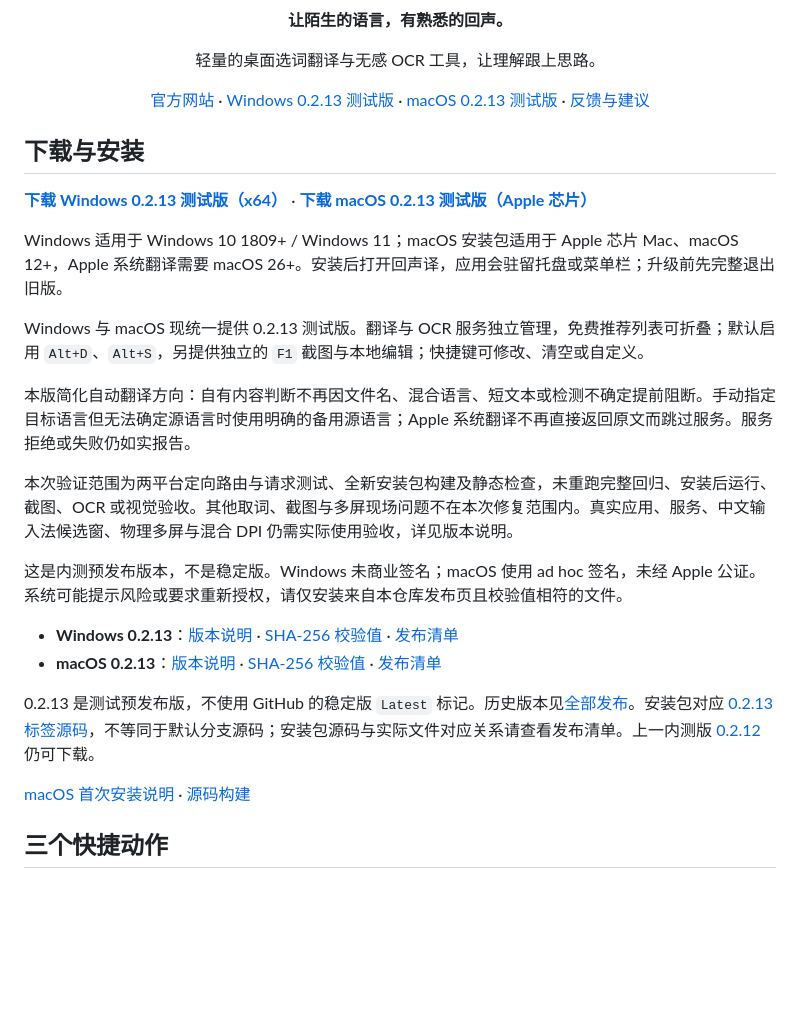
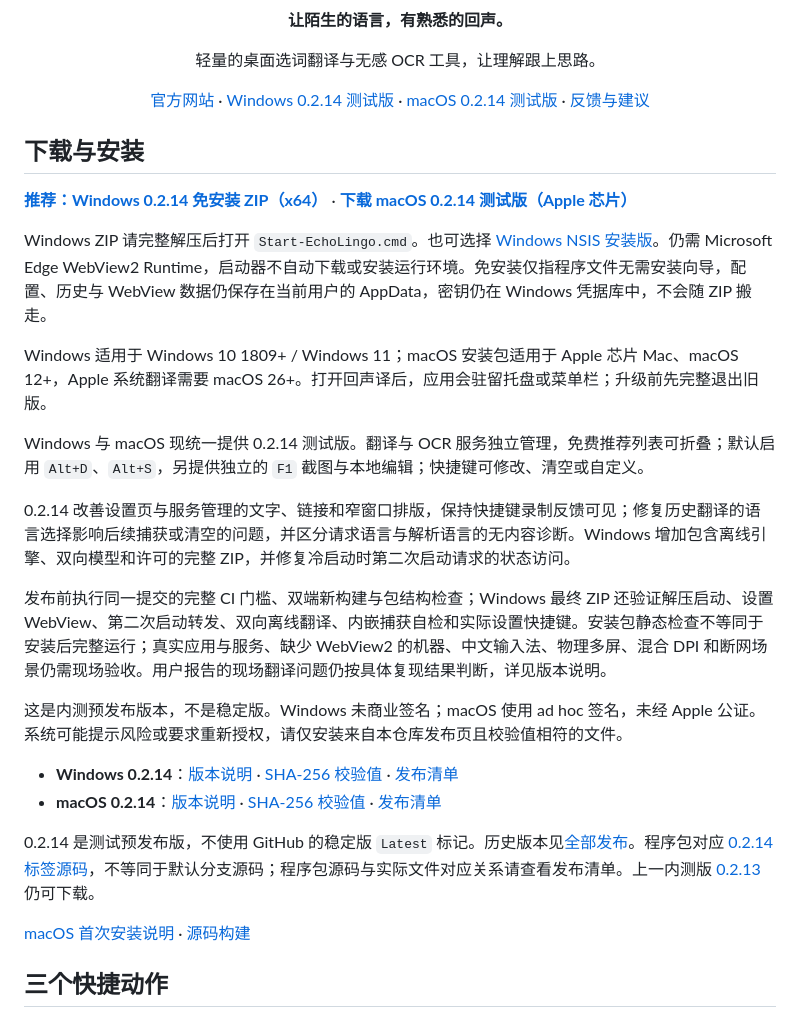
Before and after one commit to Blueeeecho/EchoLingo, a Markdown page: README.md, the part around the change. GitHub-like rendering; blank space fills up the shorter version.

```diff
--- a/README.md
+++ b/README.md
@@ -3,26 +3,28 @@
 <h1 align="center">EchoLingo · 回声译</h1>
 <p align="center"><strong>让陌生的语言，有熟悉的回声。</strong></p>
 <p align="center">轻量的桌面选词翻译与无感 OCR 工具，让理解跟上思路。</p>
-<p align="center"><a href="https://blueeeecho.github.io/EchoLingo/">官方网站</a> · <a href="https://github.com/Blueeeecho/EchoLingo/releases/tag/0.2.13">Windows 0.2.13 测试版</a> · <a href="https://github.com/Blueeeecho/EchoLingo/releases/tag/0.2.13">macOS 0.2.13 测试版</a> · <a href="https://github.com/Blueeeecho/EchoLingo/issues">反馈与建议</a></p>
+<p align="center"><a href="https://blueeeecho.github.io/EchoLingo/">官方网站</a> · <a href="https://github.com/Blueeeecho/EchoLingo/releases/tag/0.2.14">Windows 0.2.14 测试版</a> · <a href="https://github.com/Blueeeecho/EchoLingo/releases/tag/0.2.14">macOS 0.2.14 测试版</a> · <a href="https://github.com/Blueeeecho/EchoLingo/issues">反馈与建议</a></p>
 
 ## 下载与安装
 
-**[下载 Windows 0.2.13 测试版（x64）](https://github.com/Blueeeecho/EchoLingo/releases/download/0.2.13/EchoLingo_0.2.13_windows_x64-setup.exe)** · **[下载 macOS 0.2.13 测试版（Apple 芯片）](https://github.com/Blueeeecho/EchoLingo/releases/download/0.2.13/EchoLingo_0.2.13_macos_arm64.dmg)**
+**[推荐：Windows 0.2.14 免安装 ZIP（x64）](https://github.com/Blueeeecho/EchoLingo/releases/download/0.2.14/EchoLingo_0.2.14_windows_x64-unpack.zip)** · **[下载 macOS 0.2.14 测试版（Apple 芯片）](https://github.com/Blueeeecho/EchoLingo/releases/download/0.2.14/EchoLingo_0.2.14_macos_arm64.dmg)**
 
-Windows 适用于 Windows 10 1809+ / Windows 11；macOS 安装包适用于 Apple 芯片 Mac、macOS 12+，Apple 系统翻译需要 macOS 26+。安装后打开回声译，应用会驻留托盘或菜单栏；升级前先完整退出旧版。
+Windows ZIP 请完整解压后打开 `Start-EchoLingo.cmd`。也可选择 [Windows NSIS 安装版](https://github.com/Blueeeecho/EchoLingo/releases/download/0.2.14/EchoLingo_0.2.14_windows_x64-setup.exe)。仍需 Microsoft Edge WebView2 Runtime，启动器不自动下载或安装运行环境。免安装仅指程序文件无需安装向导，配置、历史与 WebView 数据仍保存在当前用户的 AppData，密钥仍在 Windows 凭据库中，不会随 ZIP 搬走。
 
-Windows 与 macOS 现统一提供 0.2.13 测试版。翻译与 OCR 服务独立管理，免费推荐列表可折叠；默认启用 `Alt+D`、`Alt+S`，另提供独立的 `F1` 截图与本地编辑；快捷键可修改、清空或自定义。
+Windows 适用于 Windows 10 1809+ / Windows 11；macOS 安装包适用于 Apple 芯片 Mac、macOS 12+，Apple 系统翻译需要 macOS 26+。打开回声译后，应用会驻留托盘或菜单栏；升级前先完整退出旧版。
 
-本版简化自动翻译方向：自有内容判断不再因文件名、混合语言、短文本或检测不确定提前阻断。手动指定目标语言但无法确定源语言时使用明确的备用源语言；Apple 系统翻译不再直接返回原文而跳过服务。服务拒绝或失败仍如实报告。
+Windows 与 macOS 现统一提供 0.2.14 测试版。翻译与 OCR 服务独立管理，免费推荐列表可折叠；默认启用 `Alt+D`、`Alt+S`，另提供独立的 `F1` 截图与本地编辑；快捷键可修改、清空或自定义。
 
-本次验证范围为两平台定向路由与请求测试、全新安装包构建及静态检查，未重跑完整回归、安装后运行、截图、OCR 或视觉验收。其他取词、截图与多屏现场问题不在本次修复范围内。真实应用、服务、中文输入法候选窗、物理多屏与混合 DPI 仍需实际使用验收，详见版本说明。
+0.2.14 改善设置页与服务管理的文字、链接和窄窗口排版，保持快捷键录制反馈可见；修复历史翻译的语言选择影响后续捕获或清空的问题，并区分请求语言与解析语言的无内容诊断。Windows 增加包含离线引擎、双向模型和许可的完整 ZIP，并修复冷启动时第二次启动请求的状态访问。
+
+发布前执行同一提交的完整 CI 门槛、双端新构建与包结构检查；Windows 最终 ZIP 还验证解压启动、设置 WebView、第二次启动转发、双向离线翻译、内嵌捕获自检和实际设置快捷键。安装包静态检查不等同于安装后完整运行；真实应用与服务、缺少 WebView2 的机器、中文输入法、物理多屏、混合 DPI 和断网场景仍需现场验收。用户报告的现场翻译问题仍按具体复现结果判断，详见版本说明。
 
 这是内测预发布版本，不是稳定版。Windows 未商业签名；macOS 使用 ad hoc 签名，未经 Apple 公证。系统可能提示风险或要求重新授权，请仅安装来自本仓库发布页且校验值相符的文件。
 
-- **Windows 0.2.13**：[版本说明](https://github.com/Blueeeecho/EchoLingo/releases/tag/0.2.13) · [SHA-256 校验值](https://github.com/Blueeeecho/EchoLingo/releases/download/0.2.13/SHA256SUMS.txt) · [发布清单](https://github.com/Blueeeecho/EchoLingo/releases/download/0.2.13/RELEASE-MANIFEST.json)
-- **macOS 0.2.13**：[版本说明](https://github.com/Blueeeecho/EchoLingo/releases/tag/0.2.13) · [SHA-256 校验值](https://github.com/Blueeeecho/EchoLingo/releases/download/0.2.13/SHA256SUMS.txt) · [发布清单](https://github.com/Blueeeecho/EchoLingo/releases/download/0.2.13/RELEASE-MANIFEST.json)
+- **Windows 0.2.14**：[版本说明](https://github.com/Blueeeecho/EchoLingo/releases/tag/0.2.14) · [SHA-256 校验值](https://github.com/Blueeeecho/EchoLingo/releases/download/0.2.14/SHA256SUMS.txt) · [发布清单](https://github.com/Blueeeecho/EchoLingo/releases/download/0.2.14/RELEASE-MANIFEST.json)
+- **macOS 0.2.14**：[版本说明](https://github.com/Blueeeecho/EchoLingo/releases/tag/0.2.14) · [SHA-256 校验值](https://github.com/Blueeeecho/EchoLingo/releases/download/0.2.14/SHA256SUMS.txt) · [发布清单](https://github.com/Blueeeecho/EchoLingo/releases/download/0.2.14/RELEASE-MANIFEST.json)
 
-0.2.13 是测试预发布版，不使用 GitHub 的稳定版 `Latest` 标记。历史版本见[全部发布](https://github.com/Blueeeecho/EchoLingo/releases)。安装包对应 [0.2.13 标签源码](https://github.com/Blueeeecho/EchoLingo/tree/0.2.13)，不等同于默认分支源码；安装包源码与实际文件对应关系请查看发布清单。上一内测版 [0.2.12](https://github.com/Blueeeecho/EchoLingo/releases/tag/0.2.12) 仍可下载。
+0.2.14 是测试预发布版，不使用 GitHub 的稳定版 `Latest` 标记。历史版本见[全部发布](https://github.com/Blueeeecho/EchoLingo/releases)。程序包对应 [0.2.14 标签源码](https://github.com/Blueeeecho/EchoLingo/tree/0.2.14)，不等同于默认分支源码；程序包源码与实际文件对应关系请查看发布清单。上一内测版 [0.2.13](https://github.com/Blueeeecho/EchoLingo/releases/tag/0.2.13) 仍可下载。
 
 [macOS 首次安装说明](docs/macos-install.zh-CN.md) · [源码构建](docs/build.md)
 
```
Also changed, not shown: README.en.md (+12 -10 lines).
